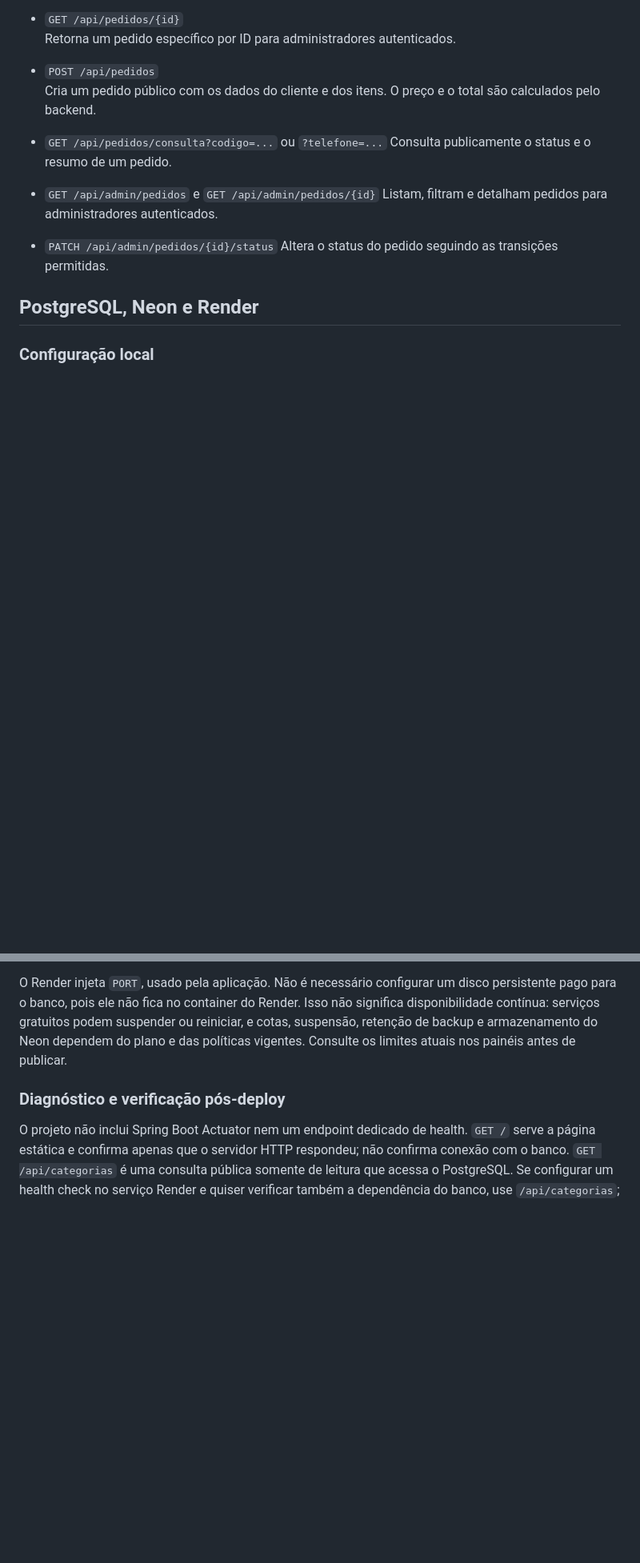
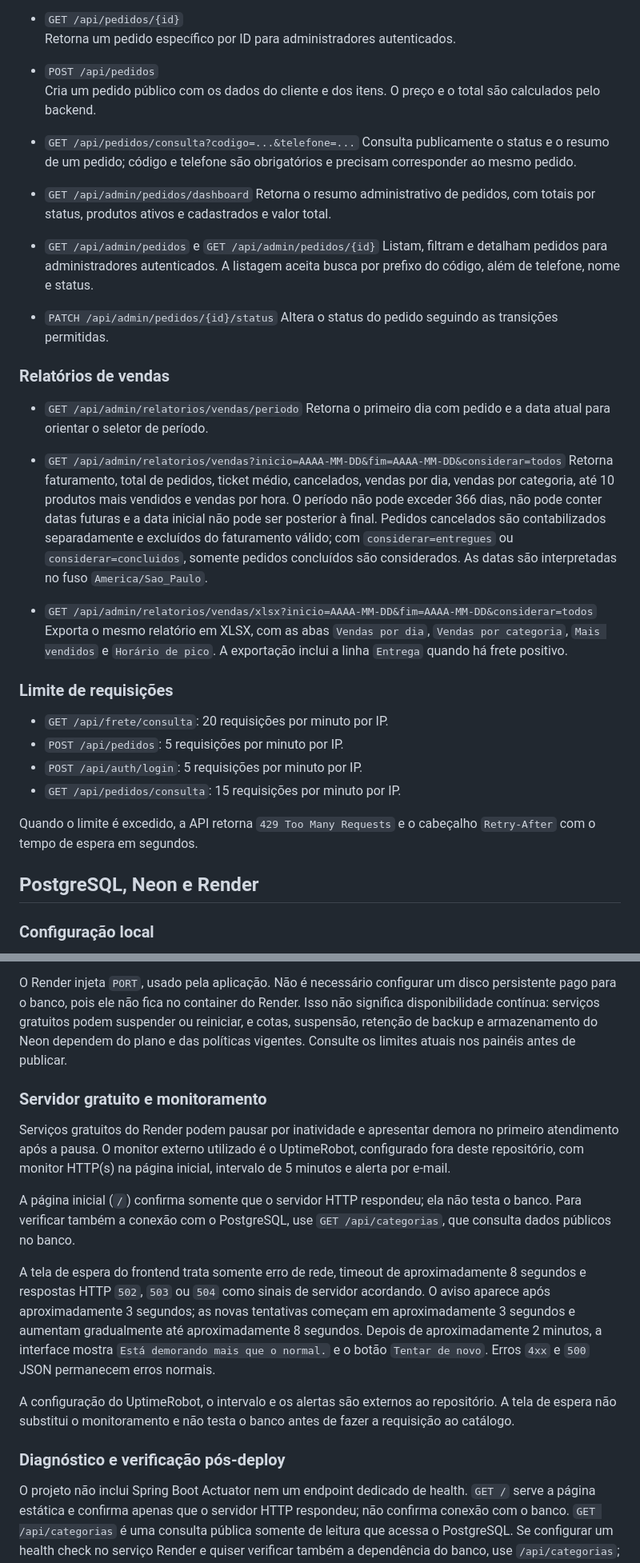
Before and after one commit to daviramalho-dev/Projeto-Fatia-Prime, a Markdown page: README.md, 2 parts joined by grey strips. Shown at 80% size. GitHub-like rendering; blank space fills up the shorter version.

Commit message:
docs: atualiza readme com relatorio de vendas, tela de espera e monitoramento

```diff
--- a/README.md
+++ b/README.md
@@ -272,14 +284,37 @@ A autenticação administrativa utiliza os seguintes endpoints:
 - `POST /api/pedidos`
   Cria um pedido público com os dados do cliente e dos itens. O preço e o total são calculados pelo backend.
 
-- `GET /api/pedidos/consulta?codigo=...` ou `?telefone=...`
-  Consulta publicamente o status e o resumo de um pedido.
+- `GET /api/pedidos/consulta?codigo=...&telefone=...`
+  Consulta publicamente o status e o resumo de um pedido; código e telefone são obrigatórios e precisam corresponder ao mesmo pedido.
+
+- `GET /api/admin/pedidos/dashboard`
+  Retorna o resumo administrativo de pedidos, com totais por status, produtos ativos e cadastrados e valor total.
 
 - `GET /api/admin/pedidos` e `GET /api/admin/pedidos/{id}`
-  Listam, filtram e detalham pedidos para administradores autenticados.
+  Listam, filtram e detalham pedidos para administradores autenticados. A listagem aceita busca por prefixo do código, além de telefone, nome e status.
 
 - `PATCH /api/admin/pedidos/{id}/status`
   Altera o status do pedido seguindo as transições permitidas.
+
+### Relatórios de vendas
+
+- `GET /api/admin/relatorios/vendas/periodo`
+  Retorna o primeiro dia com pedido e a data atual para orientar o seletor de período.
+
+- `GET /api/admin/relatorios/vendas?inicio=AAAA-MM-DD&fim=AAAA-MM-DD&considerar=todos`
+  Retorna faturamento, total de pedidos, ticket médio, cancelados, vendas por dia, vendas por categoria, até 10 produtos mais vendidos e vendas por hora. O período não pode exceder 366 dias, não pode conter datas futuras e a data inicial não pode ser posterior à final. Pedidos cancelados são contabilizados separadamente e excluídos do faturamento válido; com `considerar=entregues` ou `considerar=concluidos`, somente pedidos concluídos são considerados. As datas são interpretadas no fuso `America/Sao_Paulo`.
+
+- `GET /api/admin/relatorios/vendas/xlsx?inicio=AAAA-MM-DD&fim=AAAA-MM-DD&considerar=todos`
+  Exporta o mesmo relatório em XLSX, com as abas `Vendas por dia`, `Vendas por categoria`, `Mais vendidos` e `Horário de pico`. A exportação inclui a linha `Entrega` quando há frete positivo.
+
+### Limite de requisições
+
+- `GET /api/frete/consulta`: 20 requisições por minuto por IP.
+- `POST /api/pedidos`: 5 requisições por minuto por IP.
+- `POST /api/auth/login`: 5 requisições por minuto por IP.
+- `GET /api/pedidos/consulta`: 15 requisições por minuto por IP.
+
+Quando o limite é excedido, a API retorna `429 Too Many Requests` e o cabeçalho `Retry-After` com o tempo de espera em segundos.
 
 ## PostgreSQL, Neon e Render
 
@@ -309,6 +344,16 @@ O perfil `dev` é o padrão e usa PostgreSQL em `localhost:5432/fatiaprime`. É
 5. O artefato da aplicação não inclui console H2. Não exponha consoles de banco no site: o console administrativo do Neon permanece no domínio e no painel do próprio Neon. Não configure armazenamento no filesystem do Render para persistência; pedidos e catálogo são gravados no PostgreSQL externo.
 
 O Render injeta `PORT`, usado pela aplicação. Não é necessário configurar um disco persistente pago para o banco, pois ele não fica no container do Render. Isso não significa disponibilidade contínua: serviços gratuitos podem suspender ou reiniciar, e cotas, suspensão, retenção de backup e armazenamento do Neon dependem do plano e das políticas vigentes. Consulte os limites atuais nos painéis antes de publicar.
+
+### Servidor gratuito e monitoramento
+
+Serviços gratuitos do Render podem pausar por inatividade e apresentar demora no primeiro atendimento após a pausa. O monitor externo utilizado é o UptimeRobot, configurado fora deste repositório, com monitor HTTP(s) na página inicial, intervalo de 5 minutos e alerta por e-mail.
+
+A página inicial (`/`) confirma somente que o servidor HTTP respondeu; ela não testa o banco. Para verificar também a conexão com o PostgreSQL, use `GET /api/categorias`, que consulta dados públicos no banco.
+
+A tela de espera do frontend trata somente erro de rede, timeout de aproximadamente 8 segundos e respostas HTTP `502`, `503` ou `504` como sinais de servidor acordando. O aviso aparece após aproximadamente 3 segundos; as novas tentativas começam em aproximadamente 3 segundos e aumentam gradualmente até aproximadamente 8 segundos. Depois de aproximadamente 2 minutos, a interface mostra `Está demorando mais que o normal.` e o botão `Tentar de novo`. Erros `4xx` e `500` JSON permanecem erros normais.
+
+A configuração do UptimeRobot, o intervalo e os alertas são externos ao repositório. A tela de espera não substitui o monitoramento e não testa o banco antes de fazer a requisição ao catálogo.
 
 ### Diagnóstico e verificação pós-deploy
 
```
Also changed, not shown: other parts of README.md (+27 -9 lines).
